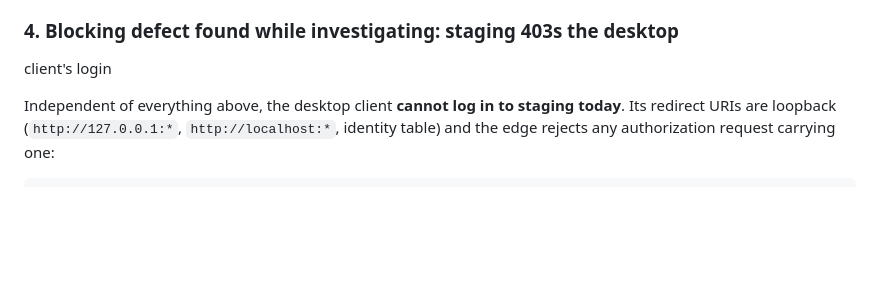
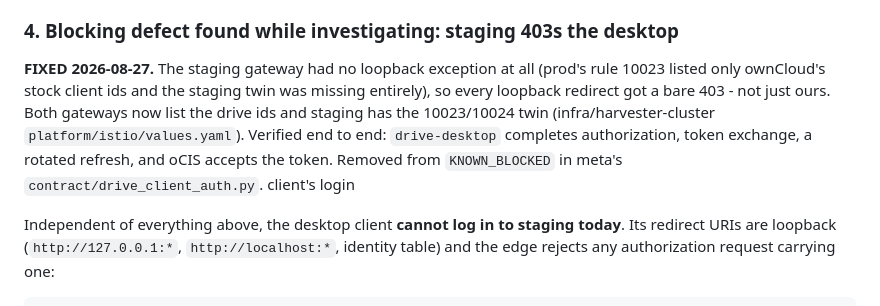
Before and after one commit to aity-cloud/drive-desktop, a Markdown page: MAINTAINING.md, the part around the change. Drawn GitHub-style; blank space fills up the shorter version.

Commit message:
docs: staging loopback OIDC is fixed; the desktop client can sign in

```diff
--- a/MAINTAINING.md
+++ b/MAINTAINING.md
@@ -65,6 +65,16 @@ harness this investigation exists to avoid
   the client, and Tier 1 already does that properly.
 
 ### 4. Blocking defect found while investigating: staging 403s the desktop
+
+   **FIXED 2026-08-27.** The staging gateway had no loopback exception at
+   all (prod's rule 10023 listed only ownCloud's stock client ids and the
+   staging twin was missing entirely), so every loopback redirect got a
+   bare 403 - not just ours. Both gateways now list the drive ids and
+   staging has the 10023/10024 twin
+   (infra/harvester-cluster `platform/istio/values.yaml`). Verified end to
+   end: `drive-desktop` completes authorization, token exchange, a rotated
+   refresh, and oCIS accepts the token. Removed from `KNOWN_BLOCKED` in
+   meta's `contract/drive_client_auth.py`.
 client's login
 
 Independent of everything above, the desktop client **cannot log in to
```
